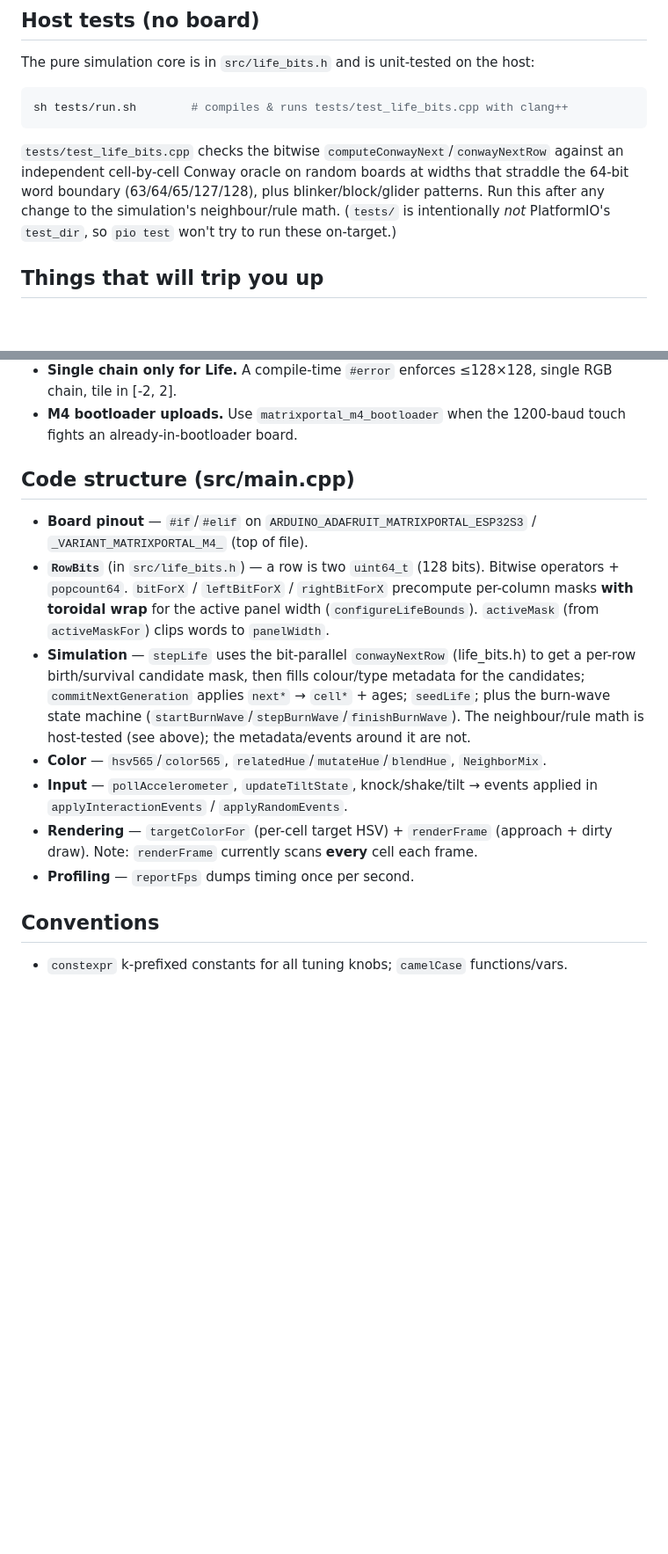
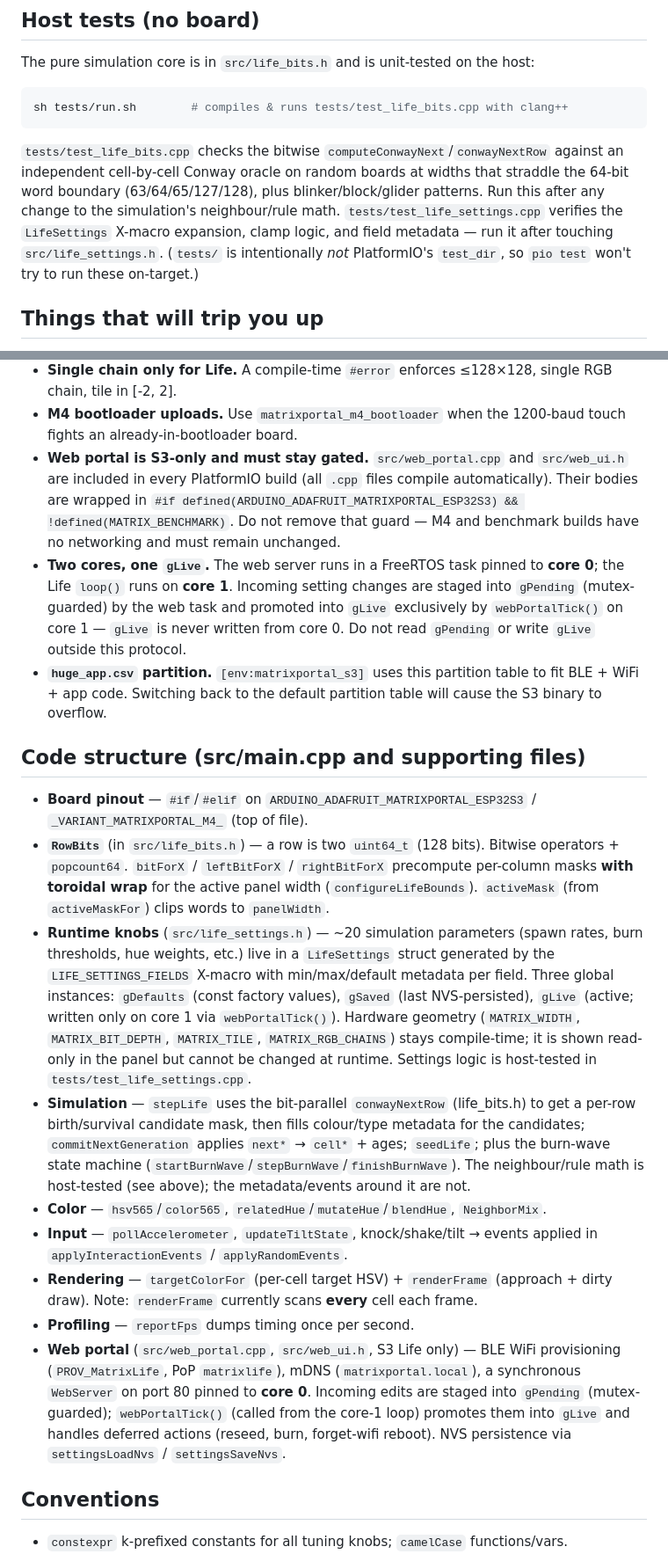
Before and after one commit to nurikk/matrix-portal, a Markdown page: CLAUDE.md, 2 parts joined by grey strips. Shown at 88% size. Rendered like a GitHub page; blank space fills up the shorter version.

```diff
--- a/CLAUDE.md
+++ b/CLAUDE.md
@@ -35,8 +37,10 @@ sh tests/run.sh        # compiles & runs tests/test_life_bits.cpp with clang++
 `tests/test_life_bits.cpp` checks the bitwise `computeConwayNext`/`conwayNextRow` against
 an independent cell-by-cell Conway oracle on random boards at widths that straddle the
 64-bit word boundary (63/64/65/127/128), plus blinker/block/glider patterns. Run this after
-any change to the simulation's neighbour/rule math. (`tests/` is intentionally *not*
-PlatformIO's `test_dir`, so `pio test` won't try to run these on-target.)
+any change to the simulation's neighbour/rule math. `tests/test_life_settings.cpp` verifies
+the `LifeSettings` X-macro expansion, clamp logic, and field metadata — run it after
+touching `src/life_settings.h`. (`tests/` is intentionally *not* PlatformIO's `test_dir`,
+so `pio test` won't try to run these on-target.)
 
 ## Things that will trip you up
 
@@ -54,8 +58,22 @@ PlatformIO's `test_dir`, so `pio test` won't try to run these on-target.)
   RGB chain, tile in [-2, 2].
 - **M4 bootloader uploads.** Use `matrixportal_m4_bootloader` when the 1200-baud touch
   fights an already-in-bootloader board.
+- **Web portal is S3-only and must stay gated.** `src/web_portal.cpp` and `src/web_ui.h`
+  are included in every PlatformIO build (all `.cpp` files compile automatically). Their
+  bodies are wrapped in
+  `#if defined(ARDUINO_ADAFRUIT_MATRIXPORTAL_ESP32S3) && !defined(MATRIX_BENCHMARK)`.
+  Do not remove that guard — M4 and benchmark builds have no networking and must remain
+  unchanged.
+- **Two cores, one `gLive`.** The web server runs in a FreeRTOS task pinned to **core 0**;
+  the Life `loop()` runs on **core 1**. Incoming setting changes are staged into
+  `gPending` (mutex-guarded) by the web task and promoted into `gLive` exclusively by
+  `webPortalTick()` on core 1 — `gLive` is never written from core 0. Do not read
+  `gPending` or write `gLive` outside this protocol.
+- **`huge_app.csv` partition.** `[env:matrixportal_s3]` uses this partition table to fit
+  BLE + WiFi + app code. Switching back to the default partition table will cause the S3
+  binary to overflow.
 
-## Code structure (src/main.cpp)
+## Code structure (src/main.cpp and supporting files)
 
 - **Board pinout** — `#if`/`#elif` on `ARDUINO_ADAFRUIT_MATRIXPORTAL_ESP32S3` /
   `_VARIANT_MATRIXPORTAL_M4_` (top of file).
@@ -63,6 +81,14 @@ PlatformIO's `test_dir`, so `pio test` won't try to run these on-target.)
   operators + `popcount64`. `bitForX` / `leftBitForX` / `rightBitForX` precompute per-column
   masks **with toroidal wrap** for the active panel width (`configureLifeBounds`).
   `activeMask` (from `activeMaskFor`) clips words to `panelWidth`.
+- **Runtime knobs** (`src/life_settings.h`) — ~20 simulation parameters (spawn rates,
+  burn thresholds, hue weights, etc.) live in a `LifeSettings` struct generated by the
+  `LIFE_SETTINGS_FIELDS` X-macro with min/max/default metadata per field. Three global
+  instances: `gDefaults` (const factory values), `gSaved` (last NVS-persisted), `gLive`
+  (active; written only on core 1 via `webPortalTick()`). Hardware geometry
+  (`MATRIX_WIDTH`, `MATRIX_BIT_DEPTH`, `MATRIX_TILE`, `MATRIX_RGB_CHAINS`) stays
+  compile-time; it is shown read-only in the panel but cannot be changed at runtime.
+  Settings logic is host-tested in `tests/test_life_settings.cpp`.
 - **Simulation** — `stepLife` uses the bit-parallel `conwayNextRow` (life_bits.h) to get a
   per-row birth/survival candidate mask, then fills colour/type metadata for the candidates;
   `commitNextGeneration` applies `next*` → `cell*` + ages; `seedLife`; plus the burn-wave
@@ -74,6 +100,12 @@ PlatformIO's `test_dir`, so `pio test` won't try to run these on-target.)
 - **Rendering** — `targetColorFor` (per-cell target HSV) + `renderFrame` (approach + dirty
   draw). Note: `renderFrame` currently scans **every** cell each frame.
 - **Profiling** — `reportFps` dumps timing once per second.
+- **Web portal** (`src/web_portal.cpp`, `src/web_ui.h`, S3 Life only) — BLE WiFi
+  provisioning (`PROV_MatrixLife`, PoP `matrixlife`), mDNS (`matrixportal.local`), a
+  synchronous `WebServer` on port 80 pinned to **core 0**. Incoming edits are staged into
+  `gPending` (mutex-guarded); `webPortalTick()` (called from the core-1 loop) promotes
+  them into `gLive` and handles deferred actions (reseed, burn, forget-wifi reboot).
+  NVS persistence via `settingsLoadNvs` / `settingsSaveNvs`.
 
 ## Conventions
 
```
Also changed, not shown: other parts of CLAUDE.md (+3 -1 lines), README.md (+37 -5 lines).
